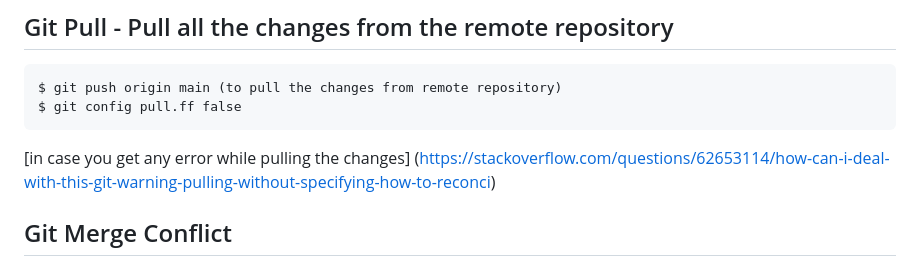
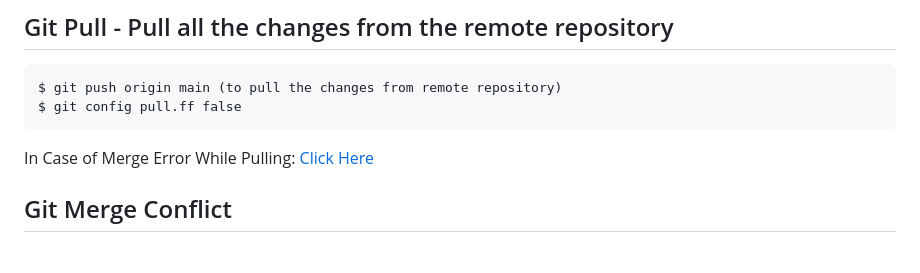
Before and after one commit to Gautam29683/git-github-mastery, a Markdown page: README.md, the part around one of its changes. Rendered like a GitHub page.

Commit message:
updated readme file with link1

````diff
--- a/README.md
+++ b/README.md
@@ -58,7 +58,7 @@ $ git push origin --delete feature (delete the feature branch remotely on GitHub
 $ git push origin main (to pull the changes from remote repository)
 $ git config pull.ff false
 ```
-[in case you get any error while pulling the changes] (https://stackoverflow.com/questions/62653114/how-can-i-deal-with-this-git-warning-pulling-without-specifying-how-to-reconci)
+In Case of Merge Error While Pulling: [Click Here](https://stackoverflow.com/questions/62653114/how-can-i-deal-with-this-git-warning-pulling-without-specifying-how-to-reconci)
 
 ## Git Merge Conflict ##
 
````
Also changed, not shown: other parts of README.md (+2 -2 lines).
